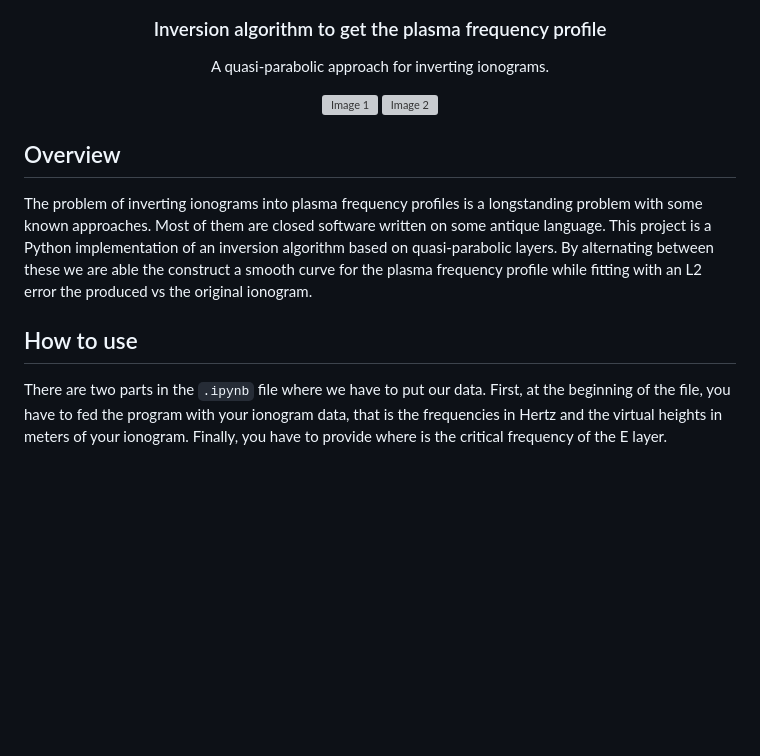
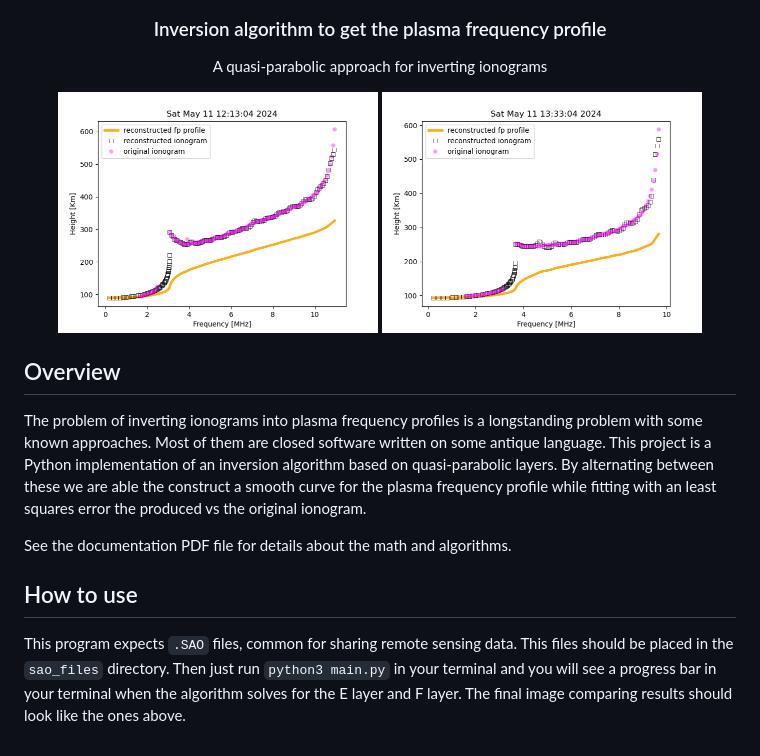
Before and after one commit to TAOGenna/inversion-algorithm-plasma-frequency-profile, a Markdown page: README.md, the part around the change. Drawn GitHub-style; pictures changed too: correct1.png (added), correct2.png (added); blank space fills up the shorter version; grey boxes are pictures that could not be loaded.

Commit message:
improve readme

```diff
--- a/README.md
+++ b/README.md
@@ -2,7 +2,7 @@
   <img src="logo.jpg" alt="Plasma Frequency Profile" width="10%" />
   <h3>Inversion algorithm to get the plasma frequency profile</h3>
 
-  A quasi-parabolic approach for inverting ionograms.
+  A quasi-parabolic approach for inverting ionograms
 
 </div>
 <p align="center">
@@ -11,7 +11,9 @@
 </p>
 
 ## Overview
-The problem of inverting ionograms into plasma frequency profiles is a longstanding problem with some known approaches. Most of them are closed software written on some antique language. This project is a Python implementation of an inversion algorithm based on quasi-parabolic layers. By alternating between these we are able the construct a smooth curve for the plasma frequency profile while fitting with an L2 error the produced vs the original ionogram.
+The problem of inverting ionograms into plasma frequency profiles is a longstanding problem with some known approaches. Most of them are closed software written on some antique language. This project is a Python implementation of an inversion algorithm based on quasi-parabolic layers. By alternating between these we are able the construct a smooth curve for the plasma frequency profile while fitting with an least squares error the produced vs the original ionogram.
+
+See the documentation PDF file for details about the math and algorithms.
 
 ## How to use
-There are two parts in the `.ipynb` file where we have to put our data. First, at the beginning of the file, you have to fed the program with your ionogram data, that is the frequencies in Hertz and the virtual heights in meters of your ionogram. Finally, you have to provide where is the critical frequency of the E layer.
+This program expects `.SAO` files, common for sharing remote sensing data. This files should be placed in the `sao_files` directory. Then just run `python3 main.py` in your terminal and you will see a progress bar in your terminal when the algorithm solves for the E layer and F layer. The final image comparing results should look like the ones above.
```
Also changed, not shown: 1 other file.
